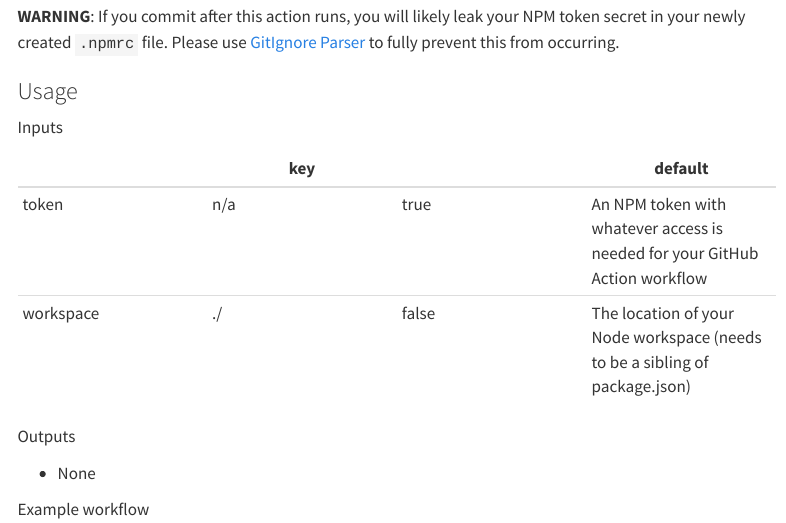
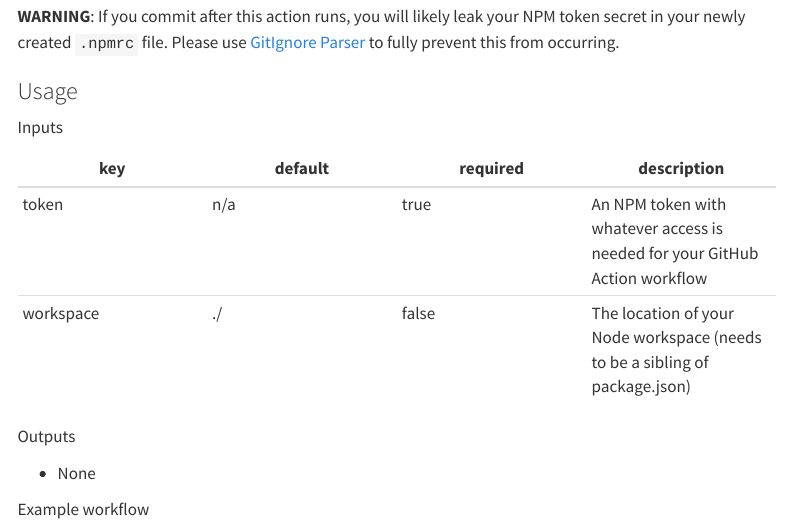
Before and after one commit to vanHeemstraSystems/create-a-npm-package-headstart, a Quarto document (building-our-application/publishing-a-reactjs-component/index.qmd): the page in a window 1100 px wide, from 1540 px down. Rendered offline with R 4.5, knitr and Pandoc in place of Quarto, with nearby package versions; the code chunks are not run, so their results and figures are left out; menus at the side of the page are left out.

Commit message:
Update index.qmd

```diff
--- a/building-our-application/publishing-a-reactjs-component/index.qmd
+++ b/building-our-application/publishing-a-reactjs-component/index.qmd
@@ -64,7 +64,7 @@
 
 Inputs
 
-|| key || default || required || description ||
+| key | default | required | description |
 | -- | -- | -- | -- |
 | token | n/a | true | An NPM token with whatever access is needed for your GitHub Action workflow |
 | workspace | ./ | false | The location of your Node workspace (needs to be a sibling of package.json) |
```
